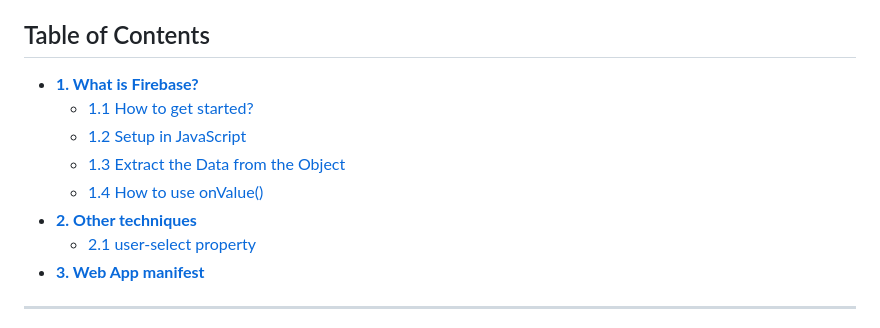
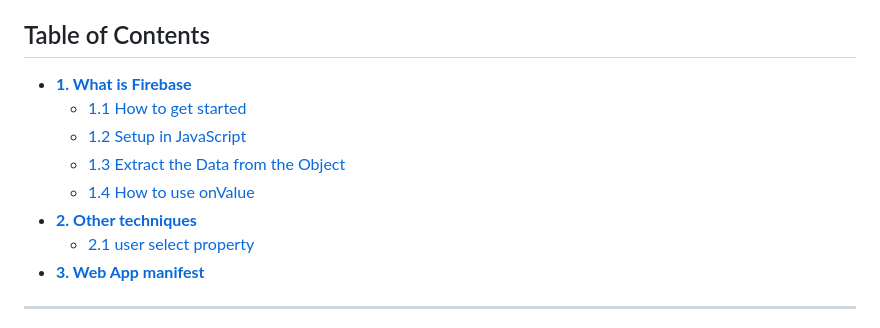
Before and after one commit to shiuandai/Endorsement_Mobile_App, a Markdown page: README.md, the part around the change printed below. Rendered like a GitHub page.

```diff
--- a/README.md
+++ b/README.md
@@ -7,13 +7,13 @@
 [![PRs Welcome](https://img.shields.io/badge/PRs-welcome-brightgreen.svg)](http://makeapullrequest.com) [![Join the chat at https://gitter.im/Front-End-Checklist/Front-End-Design-Checklist](https://badges.gitter.im/Front-End-Checklist/Front-End-Design-Checklist.svg)](https://gitter.im/Front-End-Checklist/Front-End-Design-Checklist) [![CC0](https://img.shields.io/badge/license-CC0-green.svg)](https://creativecommons.org/publicdomain/zero/1.0/)
 
 ## Table of Contents
-* **[1. What is Firebase?](#1---design-requirements)**
-	* [1.1 How to get started?](#11---How-to-get-started?)
+* **[1. What is Firebase](#1---What-is-Firebase)**
+	* [1.1 How to get started](#11---How-to-get-started)
 	* [1.2 Setup in JavaScript](#12---Setup-in-JavaScript)
 	* [1.3 Extract the Data from the Object](#13---Extract-the-Data-from-the-Object)
-	* [1.4 How to use onValue()](#14---How-to-use-onValue())
+	* [1.4 How to use onValue](#14---How-to-use-onValue)
 * **[2. Other techniques](#2---Other-techniques)**
-	* [2.1 user-select property](#21---user-select-property)
+	* [2.1 user select property](#21---user-select-property)
 * **[3. Web App manifest](#3---Web-App-manifest)**
 
 ---
```
Also changed, not shown: other parts of README.md (+3 -3 lines).
